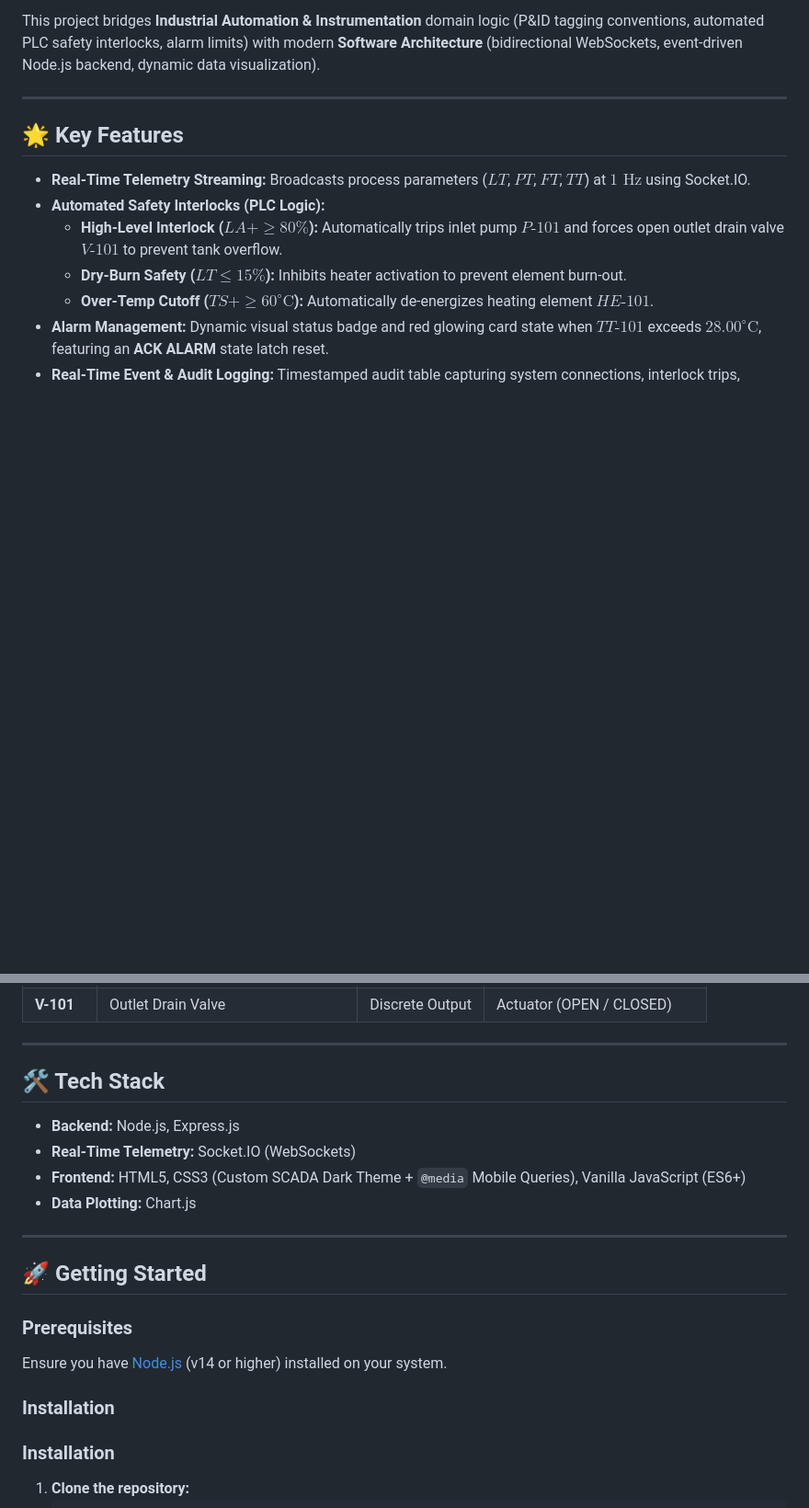
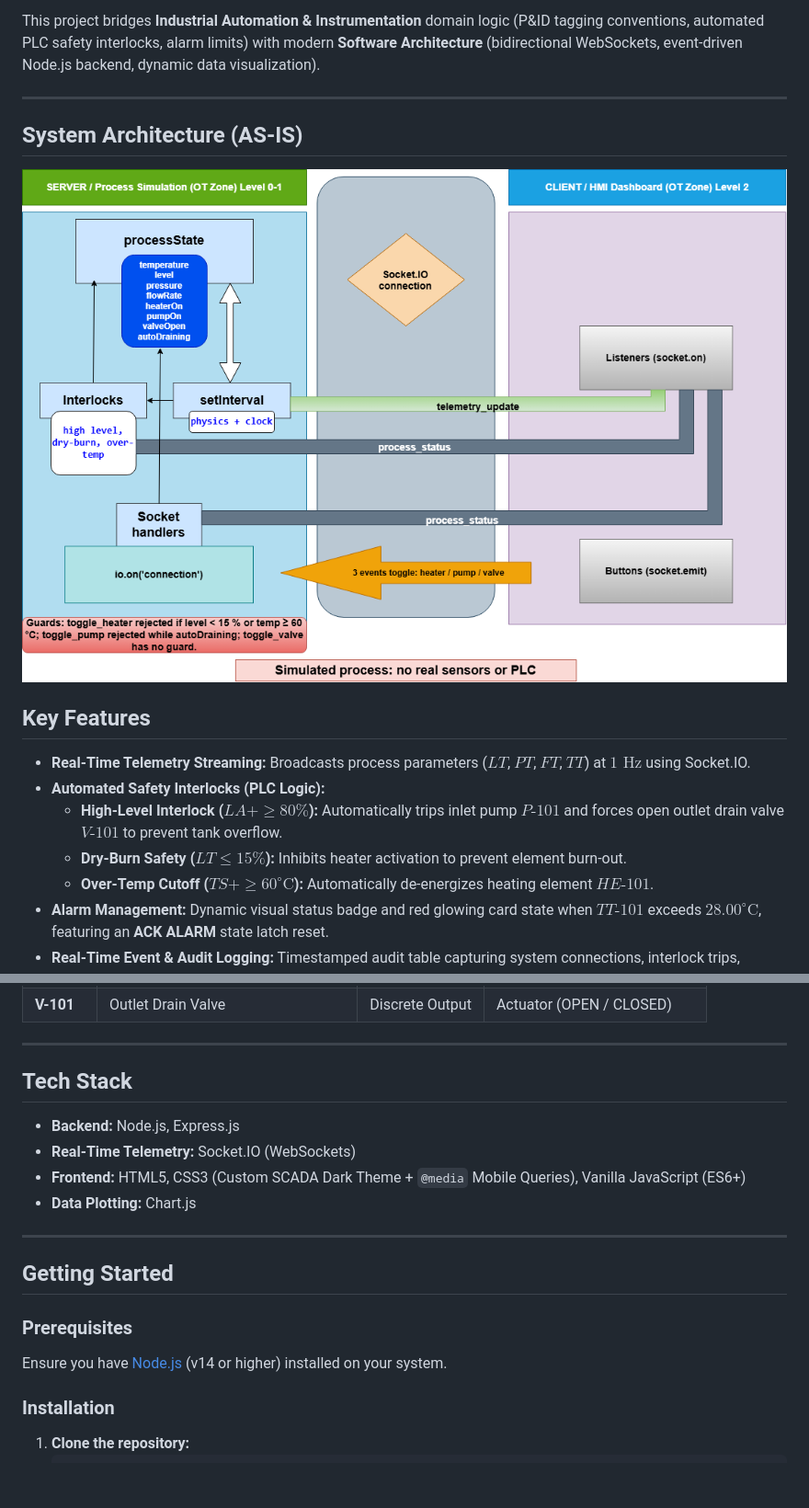
Before and after one commit to kelvin-arcanjo/web-scada-hmi-simulator, a Markdown page: README.md, 2 parts joined by grey strips. Shown at 92% size. Rendered like a GitHub page; blank space fills up the shorter version.

Commit message:
Update README.md
add AS-IS architecture section to README;

````diff
--- a/README.md
+++ b/README.md
@@ -6,7 +6,11 @@ This project bridges **Industrial Automation & Instrumentation** domain logic (P
 
 ---
 
-## 🌟 Key Features
+## System Architecture (AS-IS)
+
+![AS-IS architecture](docs/asis-architecture.drawio.png)
+
+##  Key Features
 
 * **Real-Time Telemetry Streaming:** Broadcasts process parameters ($LT$, $PT$, $FT$, $TT$) at $1\text{ Hz}$ using Socket.IO.
 * **Automated Safety Interlocks (PLC Logic):**
@@ -35,7 +39,7 @@ This project bridges **Industrial Automation & Instrumentation** domain logic (P
 
 ---
 
-## 🛠️ Tech Stack
+##  Tech Stack
 
 * **Backend:** Node.js, Express.js
 * **Real-Time Telemetry:** Socket.IO (WebSockets)
@@ -44,7 +48,7 @@ This project bridges **Industrial Automation & Instrumentation** domain logic (P
 
 ---
 
-## 🚀 Getting Started
+##  Getting Started
 
 ### Prerequisites
 
@@ -52,8 +56,6 @@ Ensure you have [Node.js](https://nodejs.org/) (v14 or higher) installed on your
 
 ### Installation
 
-### Installation
-
 1. **Clone the repository:**
    ```bash
    git clone [https://github.com/kelvin-arcanjo/web-scada-hmi-simulator.git](https://github.com/kelvin-arcanjo/web-scada-hmi-simulator.git)
````
Also changed, not shown: other parts of README.md (+1 -1 lines).
